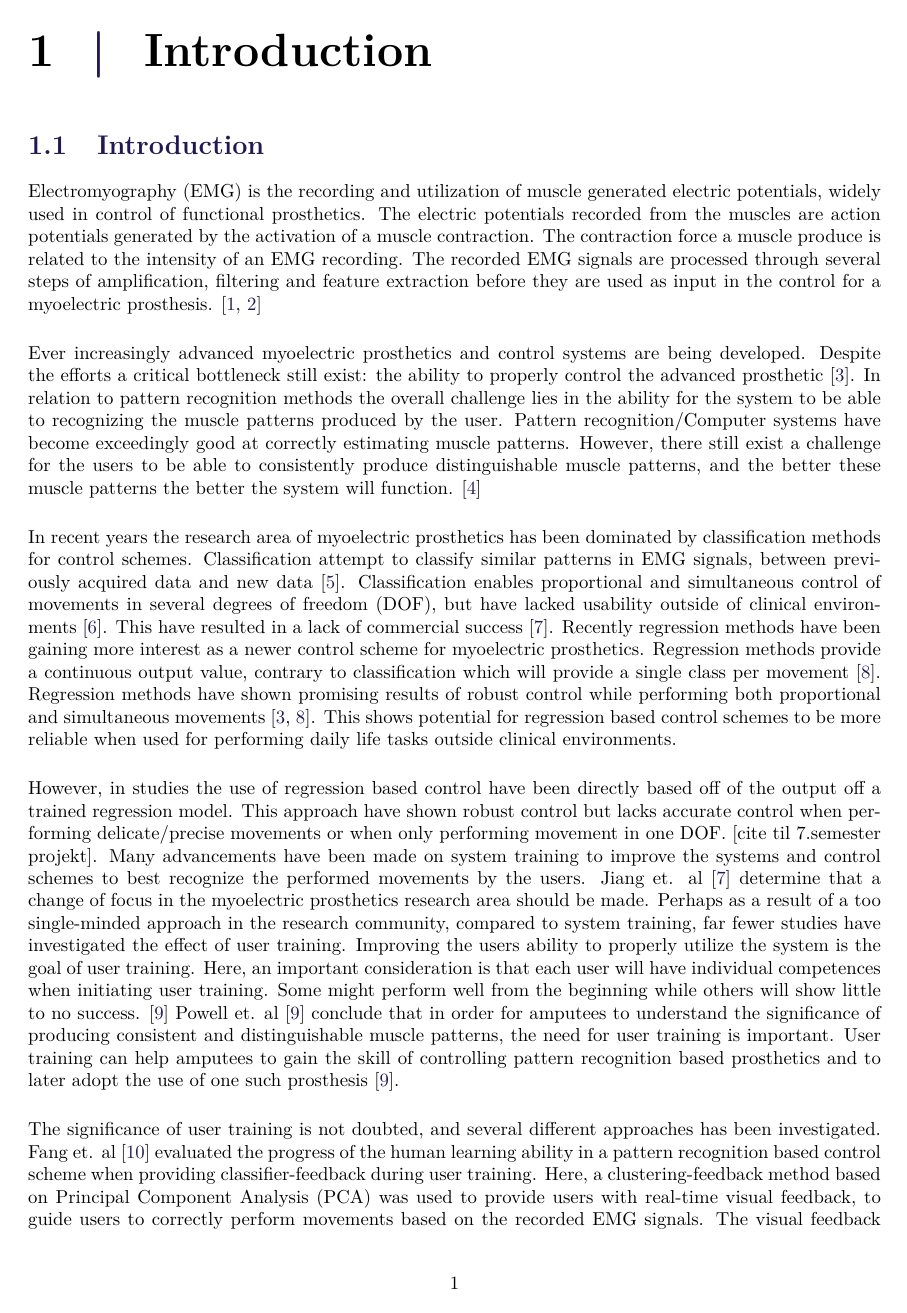
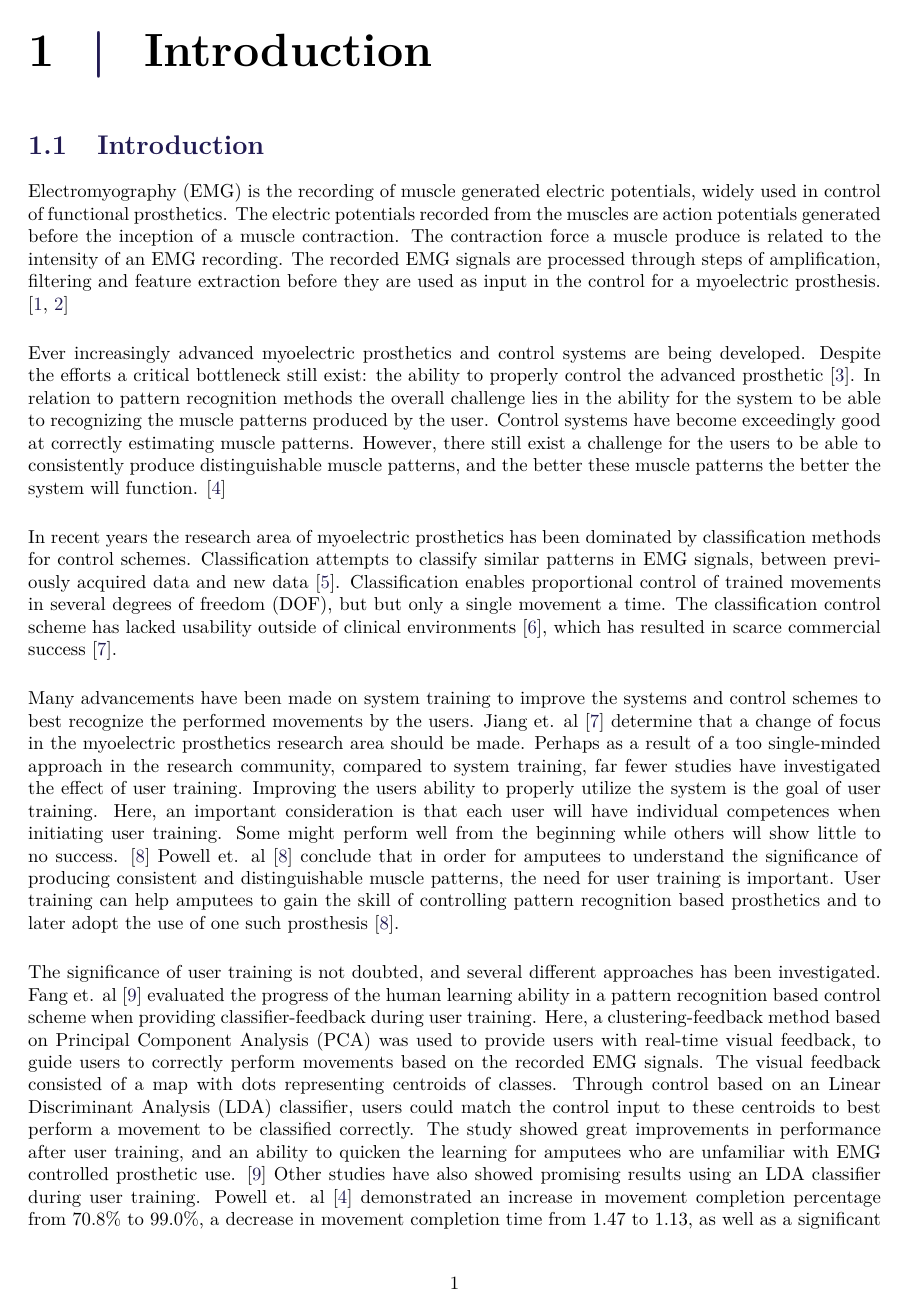
Before and after one commit to oliverDam/8semester-projekt, a LaTeX thesis (main.tex, which reads contents/aIntroduction/introduction.tex): page 1 of 14. Compiled offline with pdfLaTeX.

Commit message:
rettet introduktion

```diff
--- a/contents/aIntroduction/introduction.tex
+++ b/contents/aIntroduction/introduction.tex
@@ -3,20 +3,19 @@
 \section{Introduction}			%skal måske fjernes afhængigt af hvordan vi sætter main op
 
 %    https://www.youtube.com/watch?v=BzVmPsqHDDQ
-Electromyography (EMG) is the recording and utilization of muscle generated electric potentials, widely used in control of functional prosthetics. The electric potentials recorded from the muscles are action potentials generated by the activation of a muscle contraction. The contraction force a muscle produce is related to the intensity of an EMG recording. The recorded EMG signals are processed through several steps of amplification, filtering and feature extraction before they are used as input in the control for a myoelectric prosthesis. \cite{Cram2012, Fougner2012} %For the actual control of the prosthetics several different methods for control schemes exist.
+Electromyography (EMG) is the recording of muscle generated electric potentials, widely used in control of functional prosthetics. The electric potentials recorded from the muscles are action potentials generated before the inception of a muscle contraction. The contraction force a muscle produce is related to the intensity of an EMG recording. The recorded EMG signals are processed through steps of amplification, filtering and feature extraction before they are used as input in the control for a myoelectric prosthesis. \cite{Cram2012, Fougner2012} %For the actual control of the prosthetics several different methods for control schemes exist.
 
 %the best introduction including the great works of Jiang \cite{Jiang2012} to say that an overall problem with myoelectric prosthetics exist in the fact that not everything has yet been investigated. However this should be done in order to know everything. Everything should be researched.
 
-Ever increasingly advanced myoelectric prosthetics and control systems are being developed. Despite the efforts a critical bottleneck still exist: the ability to properly control the advanced prosthetic \cite{Hwang2017}. In relation to pattern recognition methods the overall challenge lies in the ability for the system to be able to recognizing the muscle patterns produced by the user. Pattern recognition/Computer systems have become exceedingly good at correctly estimating muscle patterns. However, there still exist a challenge for the users to be able to consistently produce distinguishable muscle patterns, and the better these muscle patterns the better the system will function. \cite{Powell2014}
+Ever increasingly advanced myoelectric prosthetics and control systems are being developed. Despite the efforts a critical bottleneck still exist: the ability to properly control the advanced prosthetic \cite{Hwang2017}. In relation to pattern recognition methods the overall challenge lies in the ability for the system to be able to recognizing the muscle patterns produced by the user. Control systems have become exceedingly good at correctly estimating muscle patterns. However, there still exist a challenge for the users to be able to consistently produce distinguishable muscle patterns, and the better these muscle patterns the better the system will function. \cite{Powell2014}
 
-In recent years the research area of myoelectric prosthetics has been dominated by classification methods for control schemes. Classification attempt to classify similar patterns in EMG signals, between previously acquired data and new data \cite{Mendez2017}. Classification enables proportional and simultaneous control of movements in several degrees of freedom (DOF), but have lacked usability outside of clinical environments \cite{Scheme2010}. This have resulted in a lack of commercial success \cite{Jiang2012}.
-Recently regression methods have been gaining more interest as a newer control scheme for myoelectric prosthetics. Regression methods provide a continuous output value, contrary to classification which will provide a single class per movement \cite{Hahne2014}. Regression methods have shown promising results of robust control while performing both proportional and simultaneous movements \cite{Hwang2017, Hahne2014}. This shows potential for regression based control schemes to be more reliable when used for performing daily life tasks outside clinical environments.
+In recent years the research area of myoelectric prosthetics has been dominated by classification methods for control schemes. Classification attempts to classify similar patterns in EMG signals, between previously acquired data and new data \cite{Mendez2017}. Classification enables proportional control of trained movements in several degrees of freedom (DOF), but but only a single movement a time. The classification control scheme has lacked usability outside of clinical environments \cite{Scheme2010}, which has resulted in scarce commercial success \cite{Jiang2012}.
+%Recently regression methods have been gaining more interest as a control scheme for myoelectric prosthetics. Regression methods provide a continuous output value, contrary to classification which provides a single class per movement \cite{Hahne2014}. Regression methods have shown promising results of robust control while performing both proportional and simultaneous movements \cite{Hwang2017, Hahne2014}. This shows potential for regression based control schemes to be more reliable when used for performing daily life tasks outside clinical environments.However, the regression-based control approach lacks accurate control when performing delicate movements or when the user only desires to perform a single movement in one DOF. [cite til 7.semester projekt].
 
-However, in studies the use of regression based control have been directly based off of the output off a trained regression model. This approach have shown robust control but lacks accurate control when performing delicate/precise movements or when only performing movement in one DOF. [cite til 7.semester projekt]. Many advancements have been made on system training to improve the systems and control schemes to best recognize the performed movements by the users. Jiang et. al \cite{Jiang2012} determine that a change of focus in the myoelectric prosthetics research area should be made. Perhaps as a result of a too single-minded approach in the research community, compared to system training, far fewer studies have investigated the effect of user training.
+Many advancements have been made on system training to improve the systems and control schemes to best recognize the performed movements by the users. Jiang et. al \cite{Jiang2012} determine that a change of focus in the myoelectric prosthetics research area should be made. Perhaps as a result of a too single-minded approach in the research community, compared to system training, far fewer studies have investigated the effect of user training.
 Improving the users ability to properly utilize the system is the goal of user training. Here, an important consideration is that each user will have individual competences when initiating user training. Some might perform well from the beginning while others will show little to no success. \cite{Powell2013} Powell et. al \cite{Powell2013} conclude that in order for amputees to understand the significance of producing consistent and distinguishable muscle patterns, the need for user training is important. User training can help amputees to gain the skill of controlling pattern recognition based prosthetics and to later adopt the use of one such prosthesis \cite{Powell2013}.
 
-The significance of user training is not doubted, and several different approaches has been investigated.
-Fang et. al \cite{Fang2017} evaluated the progress of the human learning ability in a pattern recognition based control scheme when providing classifier-feedback during user training. Here, a clustering-feedback method based on Principal Component Analysis (PCA) was used to provide users with real-time visual feedback, to guide users to correctly perform movements based on the recorded EMG signals. The visual feedback consisted of a map with dots representing centroids of classes. Through control based on an Linear Discriminant Analysis (LDA) classifier, users could match the control input to these centroids to best perform a movement to be classified correctly. The study showed great improvements for user training, and an ability to quicken the learning for amputees who are unfamiliar with EMG controlled prosthetic use. \cite{Fang2017}
+The significance of user training is not doubted, and several different approaches has been investigated. Fang et. al \cite{Fang2017} evaluated the progress of the human learning ability in a pattern recognition based control scheme when providing classifier-feedback during user training. Here, a clustering-feedback method based on Principal Component Analysis (PCA) was used to provide users with real-time visual feedback, to guide users to correctly perform movements based on the recorded EMG signals. The visual feedback consisted of a map with dots representing centroids of classes. Through control based on an Linear Discriminant Analysis (LDA) classifier, users could match the control input to these centroids to best perform a movement to be classified correctly. The study showed great improvements in performance after user training, and an ability to quicken the learning for amputees who are unfamiliar with EMG controlled prosthetic use. \cite{Fang2017}
 Other studies have also showed promising results using an LDA classifier during user training. Powell et. al \cite{Powell2014} demonstrated an increase in movement completion percentage from 70.8\% to 99.0\%, a decrease in movement completion time from 1.47 to 1.13, as well as a significant improvement in classifier accuracy from 77.5\% to 94.4\%, for users undergoing user training for a two week period. This study provided feedback through a virtual animated prosthesis.
 Pen et. al \cite{Pen2017} provided a visual feedback of an arrow to be moved on a 2D plane. Pen et. al also tested the effect of stimulating the subjects brain with transcranial direct current stimulation (tDCS). The study concluded that tDCS together with user training provided significantly better results than user training alone. \cite{Pen2017}
 
```
Also changed, not shown: contents/aIntroduction/introduction.tex (9 more changed lines).
